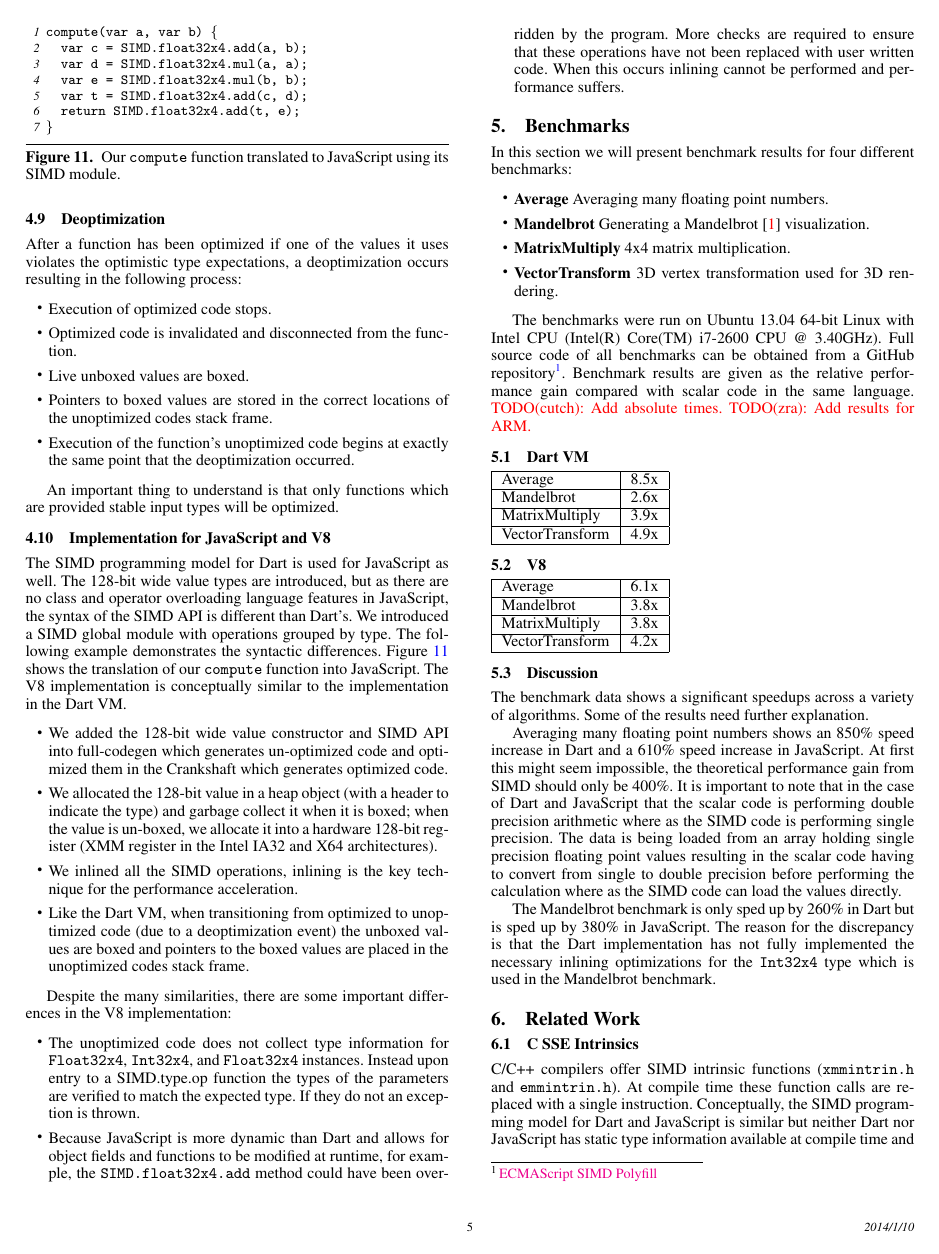
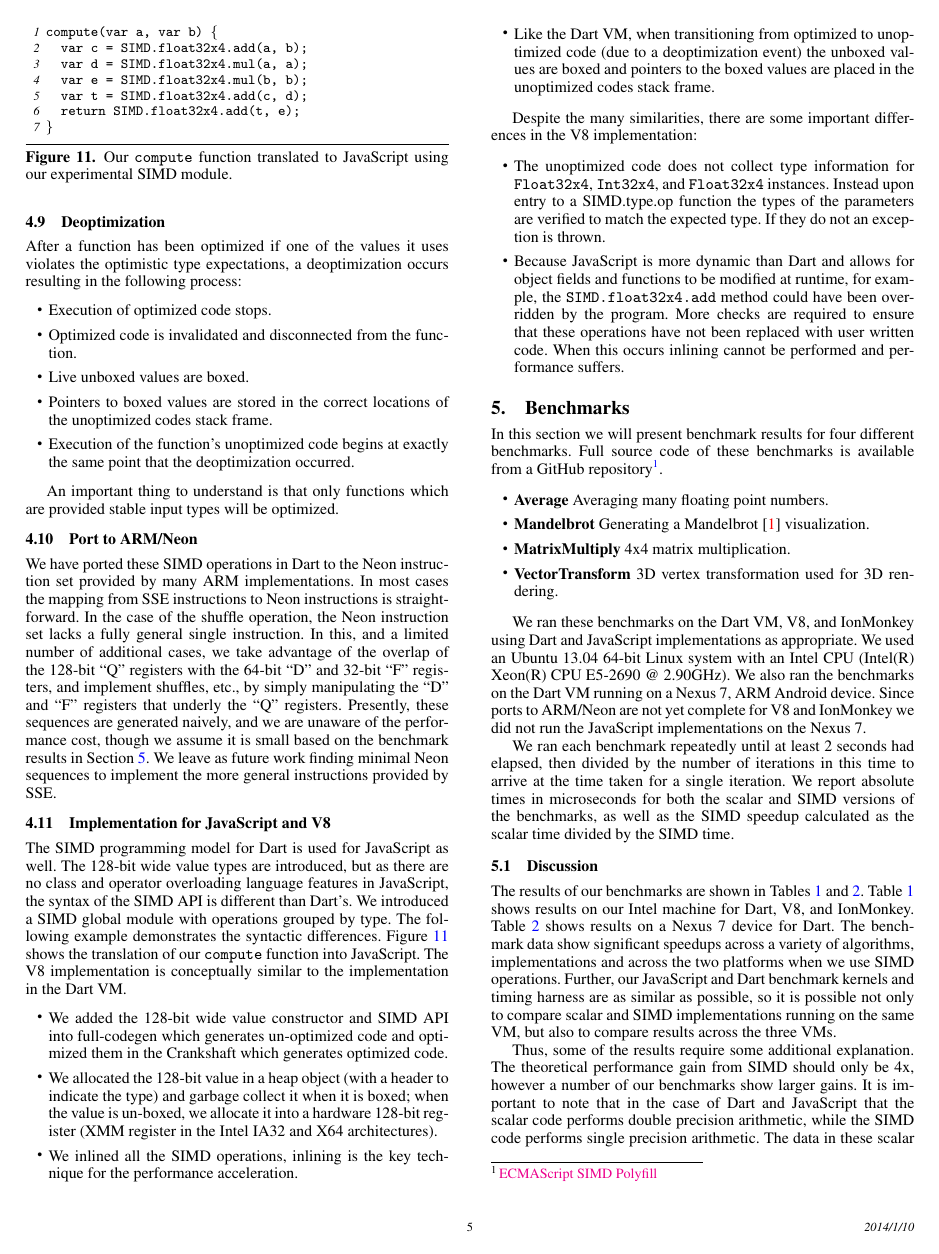
Before and after one commit to zanderso/wpmvp2014, a LaTeX paper (simdonweb.tex): page 5 of 6. Compiled offline with pdfLaTeX; a missing font is replaced by an installed copy or a similar font.

Commit message:
Updated results, text, ARM/Neon results

```diff
--- a/simdonweb.tex
+++ b/simdonweb.tex
@@ -58,6 +58,13 @@
 \fi
 
 
+% Magical incantation to allow \textbf{\texttt{}}
+\DeclareFontShape{OT1}{cmtt}{bx}{n}
+     {
+      <5><6><7><8><9><10><10.95><12><14.4><17.28><20.74><24.88>cmttb10
+      }{}
+
+
 % hyphen-able fixed-width font
 \newcommand{\ttt}[1]{{\texttt{\hyphenchar\font=`\-\relax #1}}}%`
 \newcommand{\fixme}[1]{{\color{red} #1}}
@@ -651,6 +661,29 @@ that the deoptimization occurred.
 An important thing to understand is that only functions which are provided
 stable input types will be optimized.
 
+\subsection{Port to ARM/Neon}
+
+We have ported these SIMD operations in Dart to the Neon instruction set
+provided by many ARM implementations.
+%
+In most cases the mapping from SSE instructions to Neon instructions is
+straightforward.
+%
+In the case of the shuffle operation, the Neon instruction set lacks a fully
+general single instruction.
+%
+In this, and a limited number of additional cases, we take advantage of the
+overlap of the 128-bit ``Q'' registers with the 64-bit ``D'' and 32-bit ``F''
+registers, and implement shuffles, etc., by simply manipulating the ``D'' and
+``F'' registers that underly the ``Q'' registers.
+%
+Presently, these sequences are generated naively, and we are unaware of the
+performance cost, though we assume it is small based on the benchmark results
+in Section~\ref{sec:benchmarks}.
+%
+We leave as future work finding minimal Neon sequences to implement the more
+general instructions provided by SSE.
+
 \subsection{Implementation for JavaScript and V8}
 \label{V8}
 
@@ -675,8 +708,8 @@ co\tab{}mpute(var a, var b) \{
 \}
 \end{program}
 \end{small}
-\caption{Our \ttt{compute} function translated to JavaScript using its
-SIMD module.}
+\caption{Our \ttt{compute} function translated to JavaScript using our
+experimental SIMD module.}
 \label{fig:jssimd}
 \end{figure}
 
@@ -723,8 +756,13 @@ this occurs inlining cannot be performed and performance suffers.
 \end{itemize}
 
 \section{Benchmarks}
+\label{sec:benchmarks}
 
-In this section we will present benchmark results for four different benchmarks:
+In this section we will present benchmark results for four different benchmarks.
+%
+Full source code of these benchmarks is available from a GitHub
+repository\footnote{\href{https://github.com/johnmccut
+chan/ecmascript_simd/}{ECMAScript SIMD Polyfill}}.
 
 \begin{itemize}
 
@@ -741,40 +779,28 @@ In this section we will present benchmark results for four different benchmarks:
 \textbf{VectorTransform} 3D vertex transformation used for 3D rendering.
 \end{itemize}
 
-The benchmarks were run on Ubuntu 13.04 64-bit Linux with Intel CPU (Intel(R)
-Core(TM) i7-2600 CPU @ 3.40GHz). Full source code of all benchmarks can be
-obtained from a GitHub repository\footnote{\href{https://github.com/johnmccut
-chan/ecmascript_simd/}{ECMAScript SIMD Polyfill}}. Benchmark results are given
-as the relative performance gain compared with scalar code in the same language.
-\fixme{TODO(cutch): Add absolute times.} \fixme{TODO(zra): Add results for ARM.}
 
-\subsection{Dart VM}
-\begin{tabular}{|l|r|}
-\hline
- Average & 8.5x \\
- \hline
- Mandelbrot & 2.6x \\
- \hline
- MatrixMultiply & 3.9x \\
- \hline
- VectorTransform & 4.9x \\
- \hline
-\end{tabular}
+We ran these benchmarks on the Dart VM, V8, and IonMonkey using Dart and
+JavaScript implementations as appropriate.
+%
+We used an Ubuntu 13.04 64-bit Linux system with an Intel CPU
+(Intel(R) Xeon(R) CPU E5-2690 @ 2.90GHz).
+%
+We also ran the benchmarks on the Dart VM running on a Nexus 7, ARM Android
+device.
+%
+Since ports to ARM/Neon are not yet complete for V8 and IonMonkey we did not
+run the JavaScript implementations on the Nexus 7.
 
-\subsection{V8}
-\begin{tabular}{|l|r|}
-\hline
- Average & 6.1x \\
- \hline
- Mandelbrot & 3.8x \\
- \hline
- MatrixMultiply & 3.8x \\
- \hline
- VectorTransform & 4.2x \\
- \hline
-\end{tabular}
+
+We ran each benchmark repeatedly until at least 2 seconds had elapsed, then
+divided by the number of iterations in this time to arrive at the time taken
+for a single iteration.
+%
+We report absolute times in microseconds for both the scalar and SIMD versions
+of the benchmarks, as well as the SIMD speedup calculated as the scalar time
+divided by the SIMD time.
+
 
 \subsection{Discussion}
 
-The benchmark data shows a significant speedups across a variety of algorithms.
-Some of the results need further explanation.
@@ -781,15 +853,2 @@ Some of the results need further explanation.
 
-Averaging many floating point numbers shows an 850\% speed increase in Dart and
-a 610\% speed increase in JavaScript. At first this might seem impossible, the
-theoretical performance gain from SIMD should only be 400\%. It is important to
-note that in the case of Dart and JavaScript that the scalar code is performing
-double precision arithmetic where as the SIMD code is performing single
-precision. The data is being loaded from an array holding single precision
-floating point values resulting in the scalar code having to convert from single
-to double precision before performing the calculation where as the SIMD code can
-load the values directly.
 
-The Mandelbrot benchmark is only sped up by 260\% in Dart but is sped up by
-380\% in JavaScript. The reason for the discrepancy is that the Dart
-implementation has not fully implemented the necessary inlining optimizations
-for the \ttt{Int32x4} type which is used in the Mandelbrot benchmark.
@@ -795,0 +874,31 @@ for the \ttt{Int32x4} type which is used in the Mandelbrot benchmark.
+\label{tab:arm-benchmarks}
+\end{table}
+
+
+The results of our benchmarks are shown in Tables~\ref{tab:x64-benchmarks}
+and~\ref{tab:arm-benchmarks}.
+%
+Table~\ref{tab:x64-benchmarks} shows results on our Intel machine for Dart, V8,
+and IonMonkey.
+%
+Table~\ref{tab:arm-benchmarks} shows results on a Nexus 7 device for Dart.
+%
+The benchmark data show significant speedups across a variety of algorithms,
+implementations and across the two platforms when we use SIMD operations.
+%
+Further, our JavaScript and Dart benchmark kernels and timing harness are as
+similar as possible, so it is possible not only to compare scalar and SIMD
+implementations running on the same VM, but also to compare results across the
+three VMs.
+
+
+Thus, some of the results require some additional explanation.
+%
+The theoretical performance gain from SIMD should only be 4x, however a number
+of our benchmarks show larger gains.
+%
+It is important to note that in the case of Dart and JavaScript that the scalar
+code performs double precision arithmetic, while the SIMD code
+performs single precision arithmetic.
+%
+The data in these scalar benchmarks is loaded from an array holding single
```
Also changed, not shown: simdonweb.pdf, simdonweb.tex (110 more changed lines).
